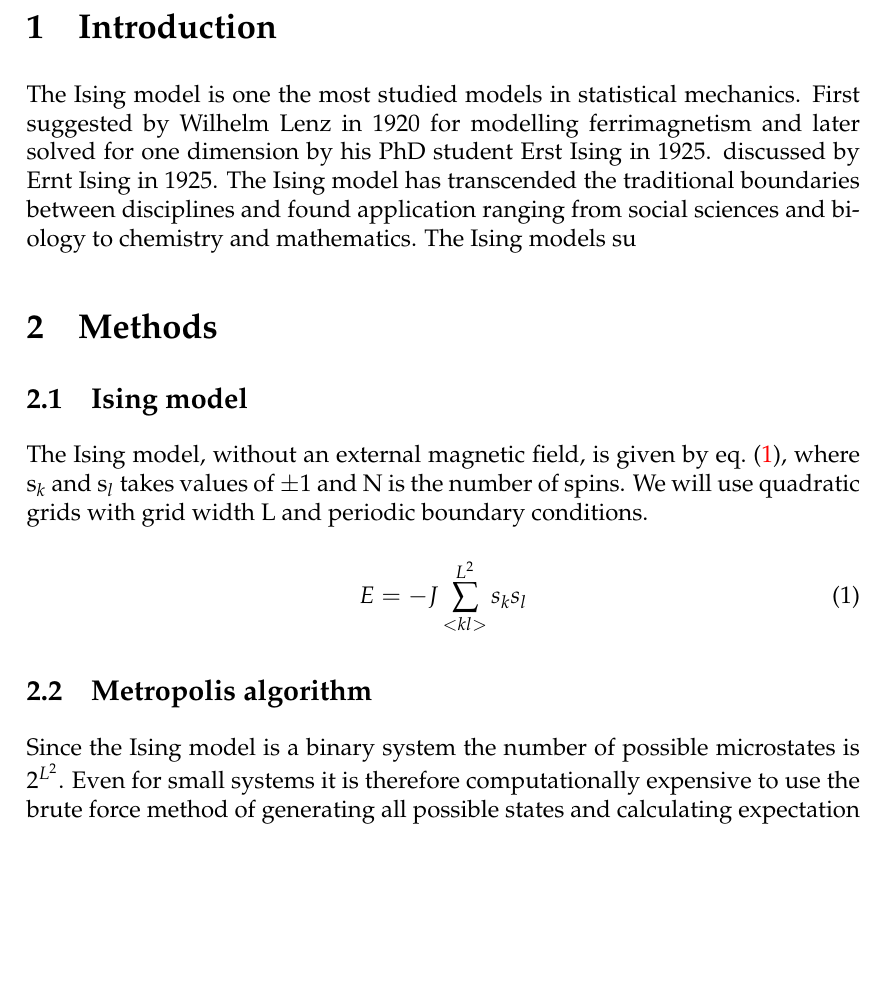
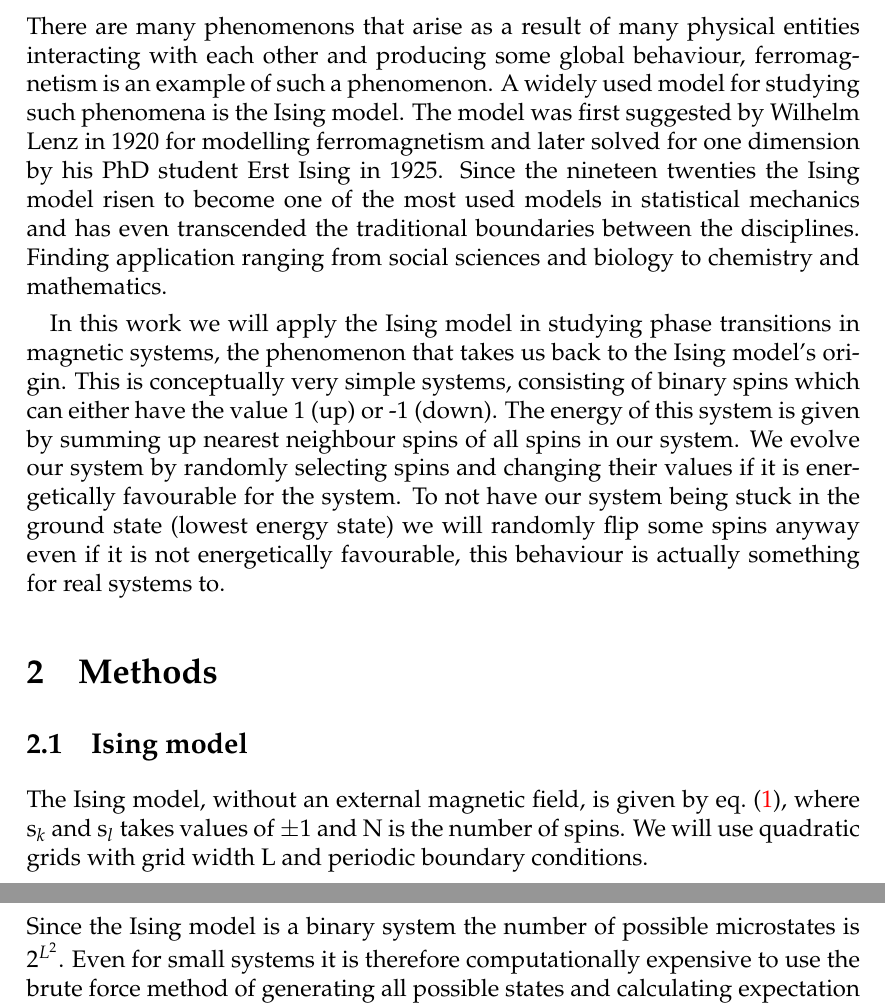
Before and after one commit to ejgal/FYS4150, a LaTeX document (Project4/latex/main.tex, which reads Project4/latex/introduction.tex): part of page 2 of 14 before the commit and two parts of pages 2 and 3 of 14 after it, the two joined at a grey line, cut at the place of the change, the shorter picture padded with empty space. Compiled offline with pdfLaTeX.

Commit message:
update introduction

```diff
--- a/Project4/latex/introduction.tex
+++ b/Project4/latex/introduction.tex
@@ -1,12 +1,26 @@
 \section{Introduction}
+There are many phenomenons that arise as a result of many physical entities
+interacting with each other and producing some global behaviour,
+ferromagnetism is an example of such a phenomenon. A widely used model for studying
+such phenomena is the Ising model.
+The model was first suggested by Wilhelm Lenz in 1920 for modelling ferromagnetism and later solved
+for one dimension by his PhD student Erst Ising in 1925. Since the nineteen
+twenties the Ising model risen to become one of the most used models in
+statistical mechanics and has even
+transcended the traditional boundaries between the disciplines. Finding
+application ranging from social sciences and biology to chemistry and
+mathematics.
 
-The Ising model is one the most studied models in statistical mechanics. First
-suggested by Wilhelm Lenz in 1920 for modelling ferrimagnetism and later solved
-for one dimension by his PhD student Erst Ising in 1925.
-discussed by Ernt Ising in 1925. The Ising model has
-transcended the traditional boundaries between disciplines and  found
-application ranging from social sciences and biology to chemistry and
-mathematics. The Ising models su
+In this work we will apply the Ising model in studying phase
+transitions in magnetic systems, the phenomenon that takes us
+back to the Ising model's origin.  This is conceptually very simple systems,
+consisting of binary spins which can either have the value 1 (up) or -1 (down).
+The energy of this system is given by summing up nearest neighbour spins of all
+spins in our system. We evolve our system by randomly selecting spins and
+changing their values if it is energetically favourable for the system. To not
+have our system being stuck in the ground state (lowest energy state) we will randomly flip some spins
+anyway even if it is not energetically favourable, this behaviour is actually
+something for real systems to.
 
 %https://arxiv.org/pdf/1706.01764.pdf
 
```
